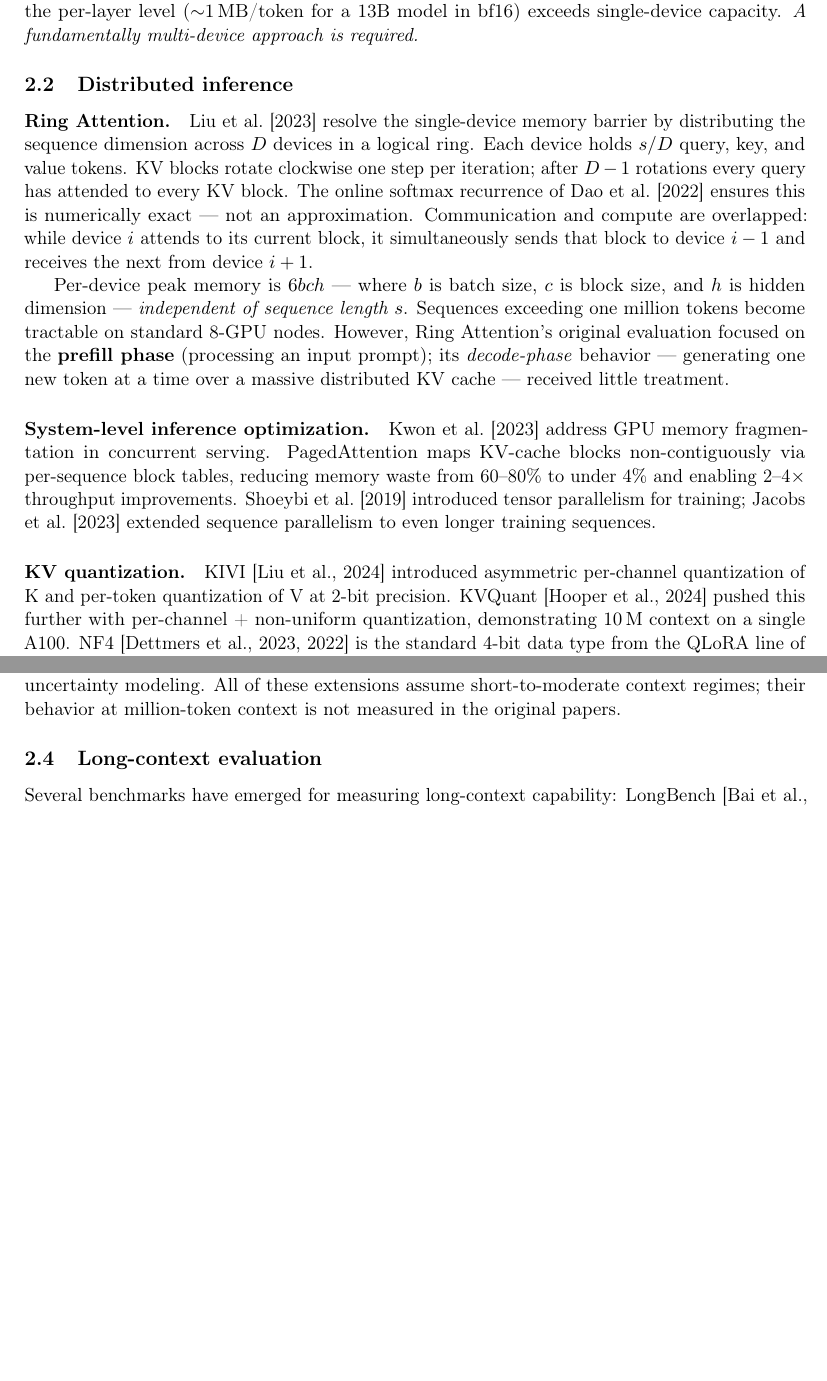
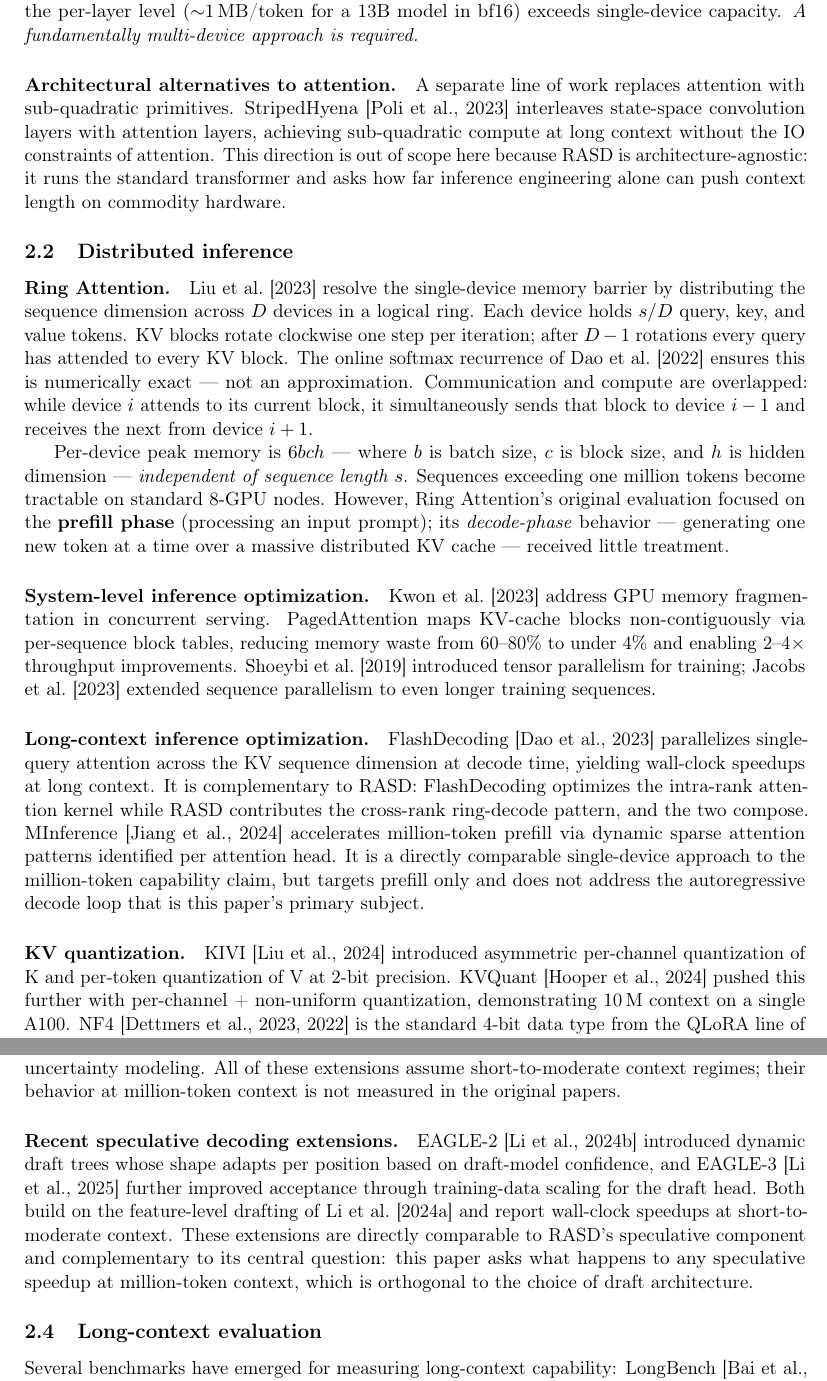
Before and after one commit to amankiitg/RASD, a LaTeX paper (manuscript/arxiv/main.tex): two parts of pages 4 and 5 of 24 before the commit and two parts of pages 4 and 5 of 25 after it, joined at a grey line, cut so that both start at the same text, the shorter picture padded with empty space. Compiled offline with pdfLaTeX.

Commit message:
T2.6 related work: position FlashDecoding, EAGLE-2/3, MInference, StripedHyena vs RASD
Paragraphs inserted (§2 only, no existing prose touched):
- §2.1 end: "Architectural alternatives to attention" — StripedHyena
  as out-of-scope-because-architecture-specific
- §2.2 between System-level/KV-quant: "Long-context inference
  optimization" — FlashDecoding (complementary) + MInference
  (directly comparable, prefill-only)
- §2.3 end: "Recent speculative decoding extensions" — EAGLE-2/3
  (comparable to spec component, complementary to central question)

New bib keys:
- dao2023flashdecoding (blog, Stanford CRFM 2023)
- jiang2024minference (NeurIPS 2024)
- poli2023stripedhyena (Together AI tech report, 2023)
- li2024eagle2 (arXiv:2406.16858)
- li2025eagle3 (arXiv:2503.01840)

Citation venue flags:
- FlashDecoding: blog post (no peer-reviewed venue exists)
- StripedHyena: tech blog (no peer-reviewed venue exists)
- EAGLE-2, EAGLE-3: arXiv preprint (chose preprint over uncertain
  conference acceptance)
- MInference: NeurIPS 2024 (confident)

Total added prose ~230 words, under 250-word budget. No em-dashes.
All existing prose in §2 byte-identical (verified by surrounding-
context Edit calls). 37/37 used keys defined in bib.

Build verification: pdflatex not installed locally; deferred to
TeX environment.

Co-Authored-By: Claude Opus 4.7 (1M context) <noreply@anthropic.com>

```diff
--- a/manuscript/arxiv/main.tex
+++ b/manuscript/arxiv/main.tex
@@ -288,6 +288,16 @@ $N \sim 10^6$, even $\mathcal{O}(N)$ memory at the per-layer level
 ($\sim$1\,MB/token for a 13B model in bf16) exceeds single-device
 capacity. \emph{A fundamentally multi-device approach is required.}
 
+\paragraph{Architectural alternatives to attention.}
+A separate line of work replaces attention with sub-quadratic
+primitives. StripedHyena \citep{poli2023stripedhyena} interleaves
+state-space convolution layers with attention layers, achieving
+sub-quadratic compute at long context without the IO constraints
+of attention. This direction is out of scope here because RASD is
+architecture-agnostic: it runs the standard transformer and asks
+how far inference engineering alone can push context length on
+commodity hardware.
+
 \subsection{Distributed inference}
 \label{sec:related-distributed}
 
@@ -320,6 +330,20 @@ under 4\% and enabling 2--4$\times$ throughput improvements.
 \citet{shoeybi2019megatron} introduced tensor parallelism for
 training; \citet{liu2024deepspeedulysses} extended sequence
 parallelism to even longer training sequences.
+
+\paragraph{Long-context inference optimization.}
+FlashDecoding \citep{dao2023flashdecoding} parallelizes
+single-query attention across the KV sequence dimension at decode
+time, yielding wall-clock speedups at long context. It is
+complementary to RASD: FlashDecoding optimizes the intra-rank
+attention kernel while RASD contributes the cross-rank
+ring-decode pattern, and the two compose. MInference
+\citep{jiang2024minference} accelerates million-token prefill via
+dynamic sparse attention patterns identified per attention head.
+It is a directly comparable single-device approach to the
+million-token capability claim, but targets prefill only and does
+not address the autoregressive decode loop that is this paper's
+primary subject.
 
 \paragraph{KV quantization.}
 KIVI \citep{liu2024kivi} introduced asymmetric per-channel
@@ -380,6 +404,18 @@ eliminating the separate draft model. \citet{li2024eagle} reframed
 draft generation as feature-uncertainty modeling. All of these
 extensions assume short-to-moderate context regimes; their behavior
 at million-token context is not measured in the original papers.
+
+\paragraph{Recent speculative decoding extensions.}
+EAGLE-2 \citep{li2024eagle2} introduced dynamic draft trees whose
+shape adapts per position based on draft-model confidence, and
+EAGLE-3 \citep{li2025eagle3} further improved acceptance through
+training-data scaling for the draft head. Both build on the
+feature-level drafting of \citet{li2024eagle} and report
+wall-clock speedups at short-to-moderate context. These
+extensions are directly comparable to RASD's speculative
+component and complementary to its central question: this paper
+asks what happens to any speculative speedup at million-token
+context, which is orthogonal to the choice of draft architecture.
 
 \subsection{Long-context evaluation}
 \label{sec:related-eval}
```
Also changed, not shown: manuscript/bib/references.bib (+35 -0 lines).
